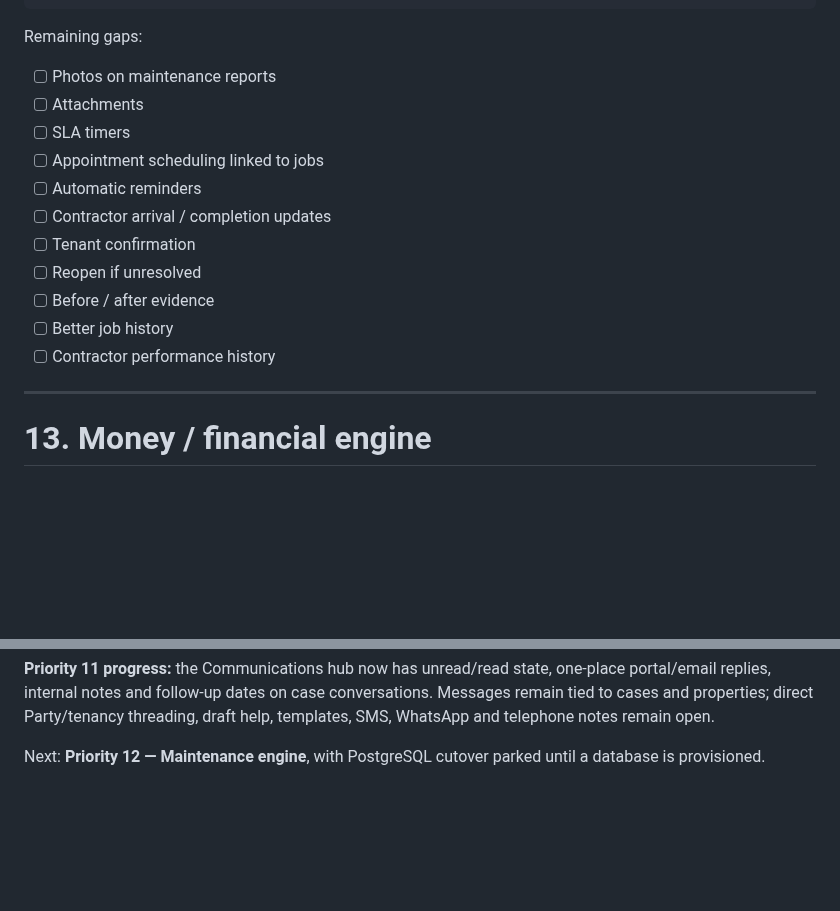
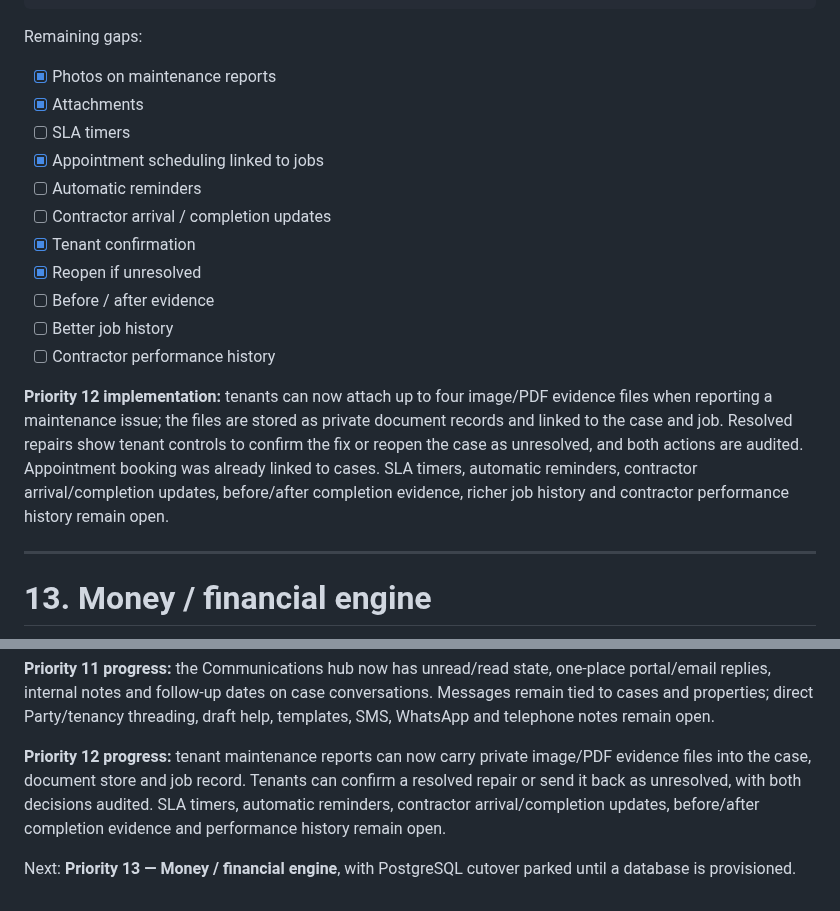
Before and after one commit to eon88/Roger, a Markdown page: PRODUCT-ROADMAP.md, 2 parts joined by grey strips. Drawn GitHub-style; blank space fills up the shorter version.

Commit message:
Mark maintenance engine progress

```diff
--- a/PRODUCT-ROADMAP.md
+++ b/PRODUCT-ROADMAP.md
@@ -541,17 +541,19 @@ dispatch     landlord
 
 Remaining gaps:
 
-- [ ] Photos on maintenance reports
-- [ ] Attachments
+- [x] Photos on maintenance reports
+- [x] Attachments
 - [ ] SLA timers
-- [ ] Appointment scheduling linked to jobs
+- [x] Appointment scheduling linked to jobs
 - [ ] Automatic reminders
 - [ ] Contractor arrival / completion updates
-- [ ] Tenant confirmation
-- [ ] Reopen if unresolved
+- [x] Tenant confirmation
+- [x] Reopen if unresolved
 - [ ] Before / after evidence
 - [ ] Better job history
 - [ ] Contractor performance history
+
+**Priority 12 implementation:** tenants can now attach up to four image/PDF evidence files when reporting a maintenance issue; the files are stored as private document records and linked to the case and job. Resolved repairs show tenant controls to confirm the fix or reopen the case as unresolved, and both actions are audited. Appointment booking was already linked to cases. SLA timers, automatic reminders, contractor arrival/completion updates, before/after completion evidence, richer job history and contractor performance history remain open.
 
 ---
 
@@ -1048,4 +1050,6 @@ For each roadmap item:
 
 **Priority 11 progress:** the Communications hub now has unread/read state, one-place portal/email replies, internal notes and follow-up dates on case conversations. Messages remain tied to cases and properties; direct Party/tenancy threading, draft help, templates, SMS, WhatsApp and telephone notes remain open.
 
-Next: **Priority 12 — Maintenance engine**, with PostgreSQL cutover parked until a database is provisioned.
+**Priority 12 progress:** tenant maintenance reports can now carry private image/PDF evidence files into the case, document store and job record. Tenants can confirm a resolved repair or send it back as unresolved, with both decisions audited. SLA timers, automatic reminders, contractor arrival/completion updates, before/after completion evidence and performance history remain open.
+
+Next: **Priority 13 — Money / financial engine**, with PostgreSQL cutover parked until a database is provisioned.
```
